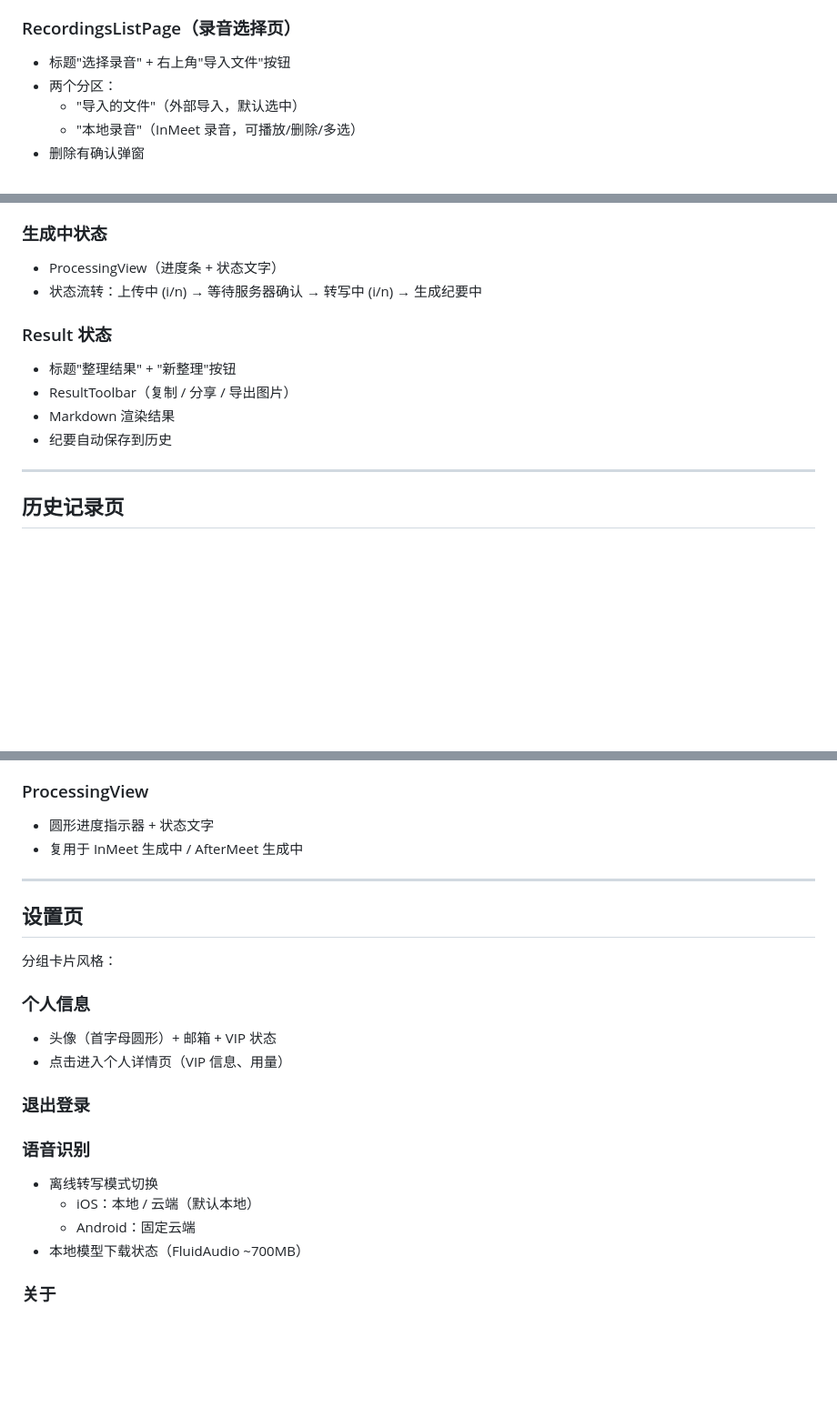
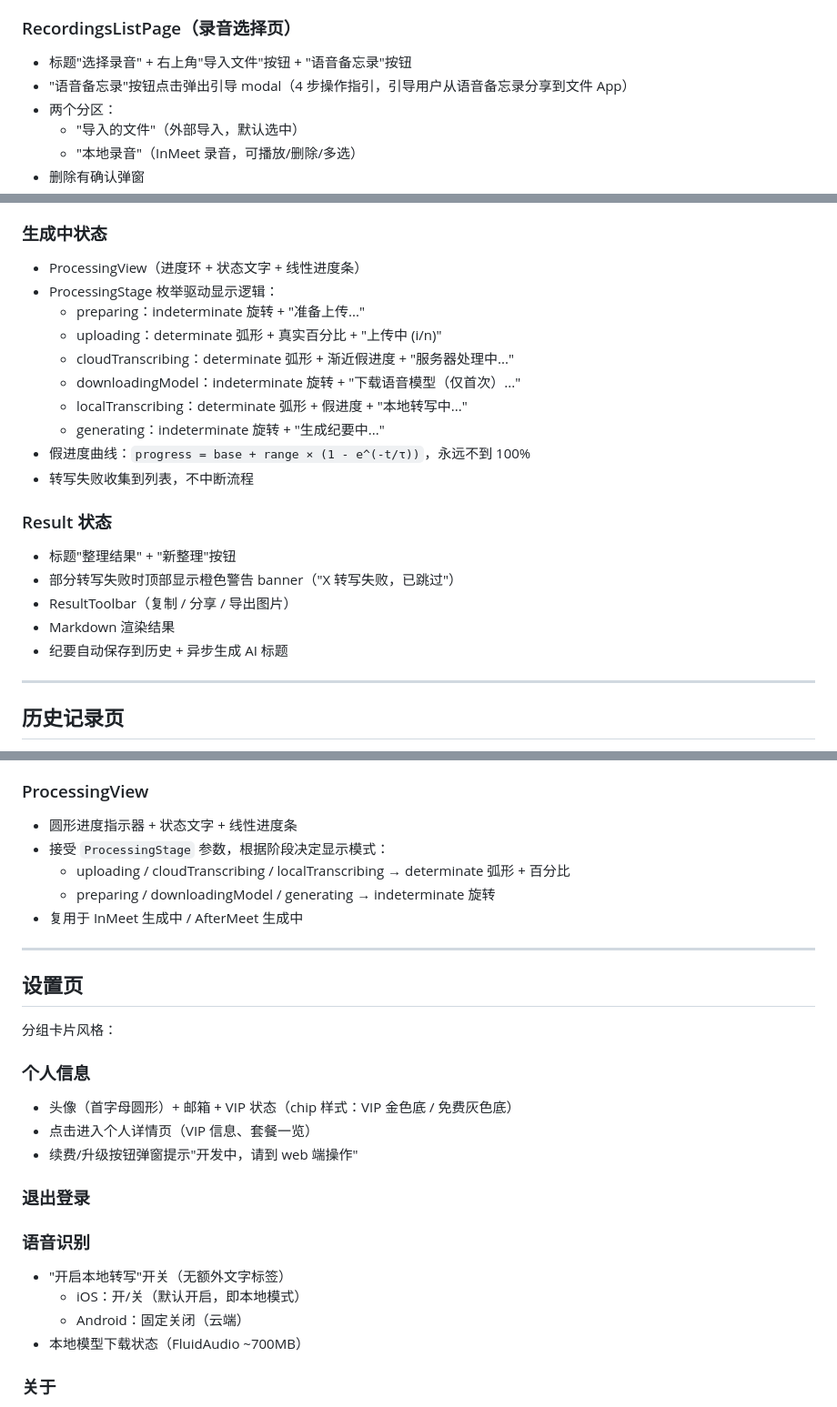
Before and after one commit to SUSTYuxiao/nivo_app_flutter, a Markdown page: docs/ui-design.md, 3 parts joined by grey strips. Shown at 91% size. Drawn GitHub-style; blank space fills up the shorter version.

Commit message:
docs: 更新 ui-design.md 反映本次改动
- 实时转写分段时间戳
- 语音备忘录导入引导
- ProcessingStage 驱动的进度展示
- 转写失败警告 banner
- 自动生成 AI 标题
- 设置页文案和会员标识更新

Co-Authored-By: Claude Opus 4.6 <noreply@anthropic.com>

```diff
--- a/docs/ui-design.md
+++ b/docs/ui-design.md
@@ -71,7 +71,8 @@
 - 错误消息红色显示（submit 失败后可见）
 
 ### RecordingsListPage（录音选择页）
-- 标题"选择录音" + 右上角"导入文件"按钮
+- 标题"选择录音" + 右上角"导入文件"按钮 + "语音备忘录"按钮
+- "语音备忘录"按钮点击弹出引导 modal（4 步操作指引，引导用户从语音备忘录分享到文件 App）
 - 两个分区：
   - "导入的文件"（外部导入，默认选中）
   - "本地录音"（InMeet 录音，可播放/删除/多选）
@@ -87,14 +88,23 @@
 - "提交整理"按钮 → 行业/模板选择 → 关闭 sheet → submit
 
 ### 生成中状态
-- ProcessingView（进度条 + 状态文字）
-- 状态流转：上传中 (i/n) → 等待服务器确认 → 转写中 (i/n) → 生成纪要中
+- ProcessingView（进度环 + 状态文字 + 线性进度条）
+- ProcessingStage 枚举驱动显示逻辑：
+  - preparing：indeterminate 旋转 + "准备上传..."
+  - uploading：determinate 弧形 + 真实百分比 + "上传中 (i/n)"
+  - cloudTranscribing：determinate 弧形 + 渐近假进度 + "服务器处理中..."
+  - downloadingModel：indeterminate 旋转 + "下载语音模型（仅首次）..."
+  - localTranscribing：determinate 弧形 + 假进度 + "本地转写中..."
+  - generating：indeterminate 旋转 + "生成纪要中..."
+- 假进度曲线：`progress = base + range × (1 - e^(-t/τ))`，永远不到 100%
+- 转写失败收集到列表，不中断流程
 
 ### Result 状态
 - 标题"整理结果" + "新整理"按钮
+- 部分转写失败时顶部显示橙色警告 banner（"X 转写失败，已跳过"）
 - ResultToolbar（复制 / 分享 / 导出图片）
 - Markdown 渲染结果
-- 纪要自动保存到历史
+- 纪要自动保存到历史 + 异步生成 AI 标题
 
 ---
 
@@ -133,7 +143,10 @@
 - InMeet 结束会议和 AfterMeet 提交都复用
 
 ### ProcessingView
-- 圆形进度指示器 + 状态文字
+- 圆形进度指示器 + 状态文字 + 线性进度条
+- 接受 `ProcessingStage` 参数，根据阶段决定显示模式：
+  - uploading / cloudTranscribing / localTranscribing → determinate 弧形 + 百分比
+  - preparing / downloadingModel / generating → indeterminate 旋转
 - 复用于 InMeet 生成中 / AfterMeet 生成中
 
 ---
@@ -143,15 +156,16 @@
 分组卡片风格：
 
 ### 个人信息
-- 头像（首字母圆形）+ 邮箱 + VIP 状态
-- 点击进入个人详情页（VIP 信息、用量）
+- 头像（首字母圆形）+ 邮箱 + VIP 状态（chip 样式：VIP 金色底 / 免费灰色底）
+- 点击进入个人详情页（VIP 信息、套餐一览）
+- 续费/升级按钮弹窗提示"开发中，请到 web 端操作"
 
 ### 退出登录
 
 ### 语音识别
-- 离线转写模式切换
-  - iOS：本地 / 云端（默认本地）
-  - Android：固定云端
+- "开启本地转写"开关（无额外文字标签）
+  - iOS：开/关（默认开启，即本地模式）
+  - Android：固定关闭（云端）
 - 本地模型下载状态（FluidAudio ~700MB）
 
 ### 关于
```
Also changed, not shown: other parts of docs/ui-design.md (+3 -2 lines).
